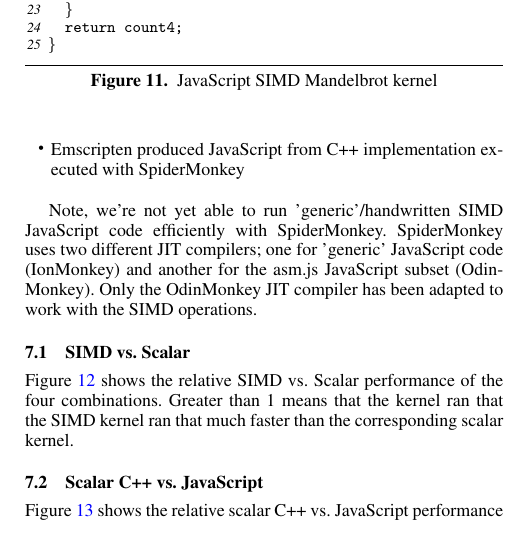
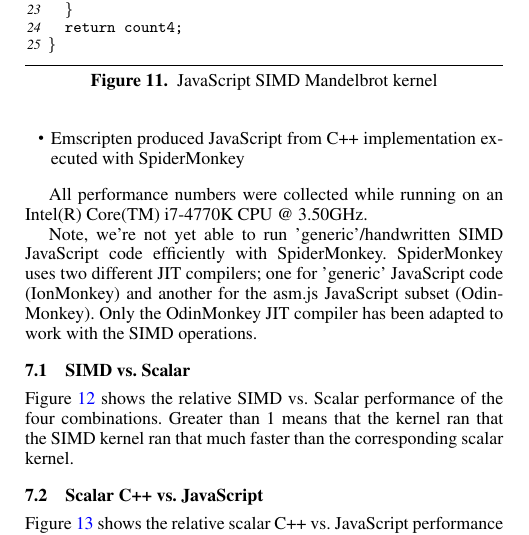
Before and after one commit to PeterJensen/wpmvp2015, a LaTeX paper (simdjs.tex): part of one column of page 5 of 7, cut so that both start at the same text. Compiled offline with pdfLaTeX; a missing font is replaced by an installed copy or a similar font.

Commit message:
Added note about CPU used for performance numbers

```diff
--- a/simdjs.tex
+++ b/simdjs.tex
@@ -758,6 +758,8 @@ Emscripten produced JavaScript from C++ implementation executed with
 SpiderMonkey
 \end{itemize}
 
+All performance numbers were collected while running on an Intel(R) Core(TM) i7-4770K CPU @ 3.50GHz.
+
 Note, we're not yet able to run 'generic'/handwritten SIMD JavaScript code
 efficiently with SpiderMonkey.  SpiderMonkey uses two different JIT compilers;
 one for 'generic' JavaScript code (IonMonkey) and another for the asm.js
```
Also changed, not shown: simdjs.pdf.
